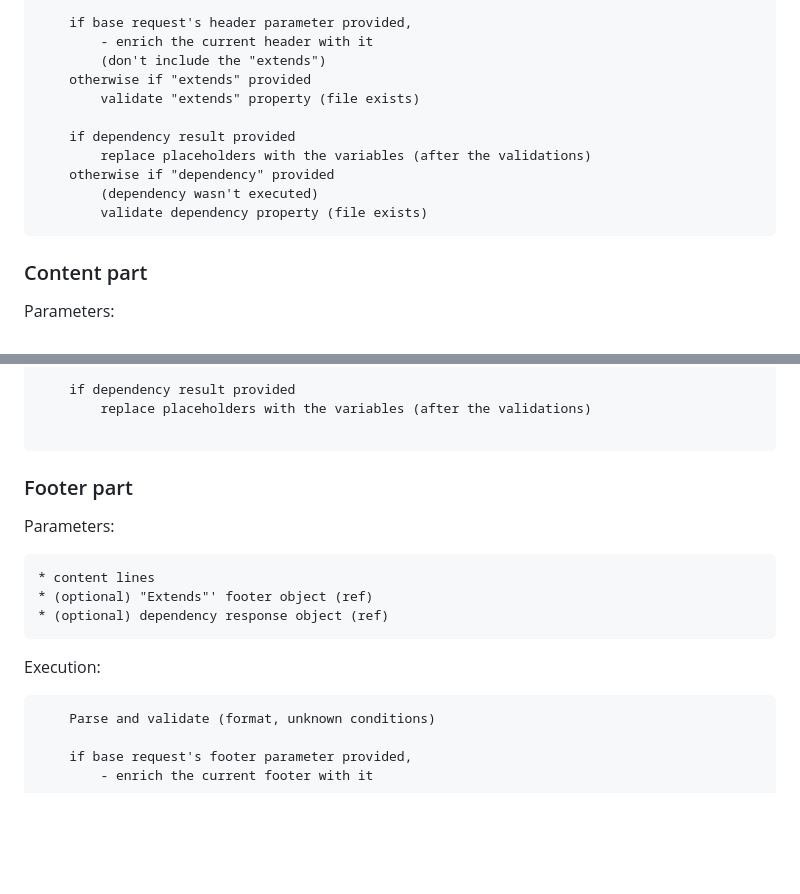
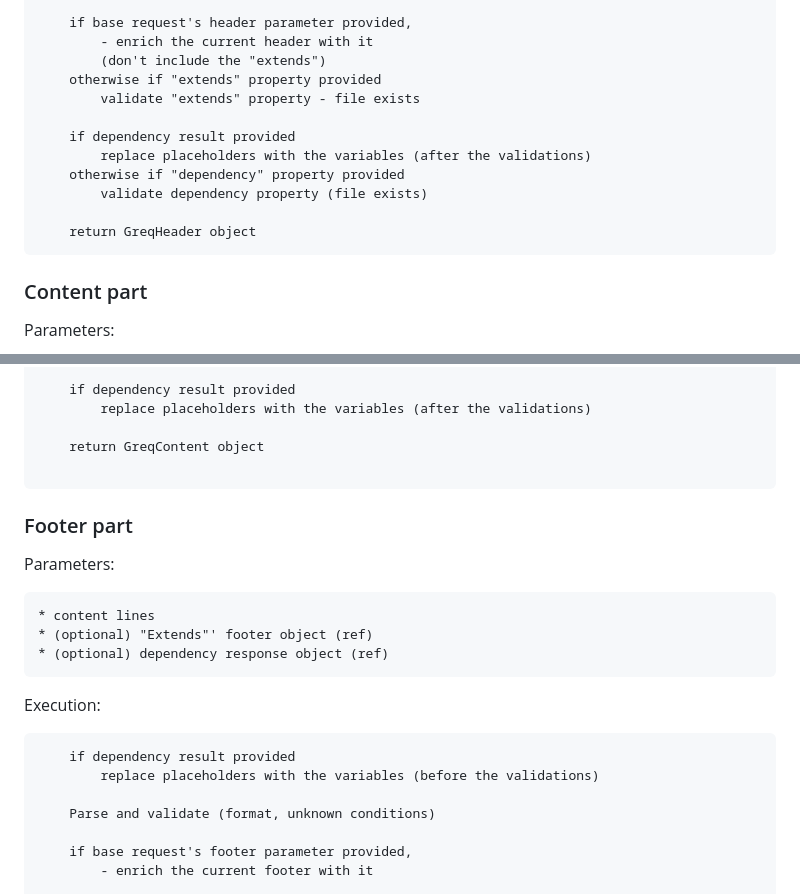
Before and after one commit to sgchris/greq, a Markdown page: PLAN.md, 2 parts joined by grey strips. Drawn GitHub-style; blank space fills up the shorter version.

Commit message:
updated plan for content and footer

````diff
--- a/PLAN.md
+++ b/PLAN.md
@@ -96,14 +96,15 @@ Execution:
     if base request's header parameter provided,
         - enrich the current header with it
         (don't include the "extends")
-    otherwise if "extends" provided
-        validate "extends" property (file exists)
+    otherwise if "extends" property provided
+        validate "extends" property - file exists
 
     if dependency result provided
         replace placeholders with the variables (after the validations)
-    otherwise if "dependency" provided
-        (dependency wasn't executed)
+    otherwise if "dependency" property provided
         validate dependency property (file exists)
+
+    return GreqHeader object
 ```
 
 ### Content part
@@ -131,6 +132,8 @@ Execution:
     if dependency result provided
         replace placeholders with the variables (after the validations)
 
+    return GreqContent object
+
 ```
 
 ### Footer part
@@ -145,6 +148,9 @@ Parameters:
 Execution:
 
 ```pseudo
+    if dependency result provided
+        replace placeholders with the variables (before the validations)
+
     Parse and validate (format, unknown conditions)
 
     if base request's footer parameter provided,
````
